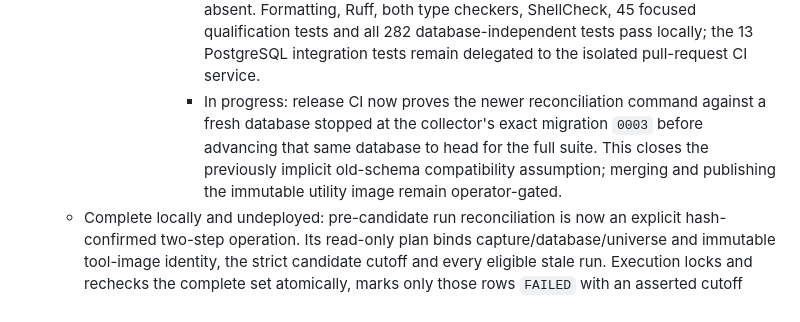
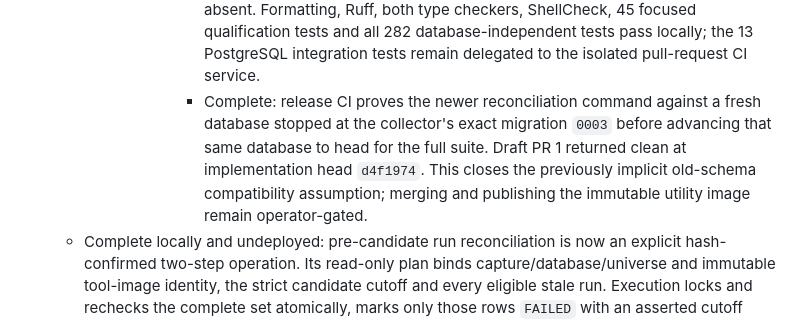
Before and after one commit to quarrel/q-trad, a Markdown page: PLAN.md, the part around the change. Drawn GitHub-style.

Commit message:
docs: record frozen schema gate

```diff
--- a/PLAN.md
+++ b/PLAN.md
@@ -150,10 +150,11 @@ Implementation status:
               identity and fails closed if it is absent. Formatting, Ruff, both type checkers, ShellCheck,
               45 focused qualification tests and all 282 database-independent tests pass locally; the 13
               PostgreSQL integration tests remain delegated to the isolated pull-request CI service.
-            - In progress: release CI now proves the newer reconciliation command against a fresh database
+            - Complete: release CI proves the newer reconciliation command against a fresh database
               stopped at the collector's exact migration `0003` before advancing that same database to head
-              for the full suite. This closes the previously implicit old-schema compatibility assumption;
-              merging and publishing the immutable utility image remain operator-gated.
+              for the full suite. Draft PR 1 returned clean at implementation head `d4f1974`. This closes the
+              previously implicit old-schema compatibility assumption; merging and publishing the immutable
+              utility image remain operator-gated.
   - Complete locally and undeployed: pre-candidate run reconciliation is now an explicit
     hash-confirmed two-step operation. Its read-only plan binds capture/database/universe and
     immutable tool-image identity, the strict candidate cutoff and every eligible stale run.
```
Also changed, not shown: docs/STATUS.md (+4 -2 lines).
